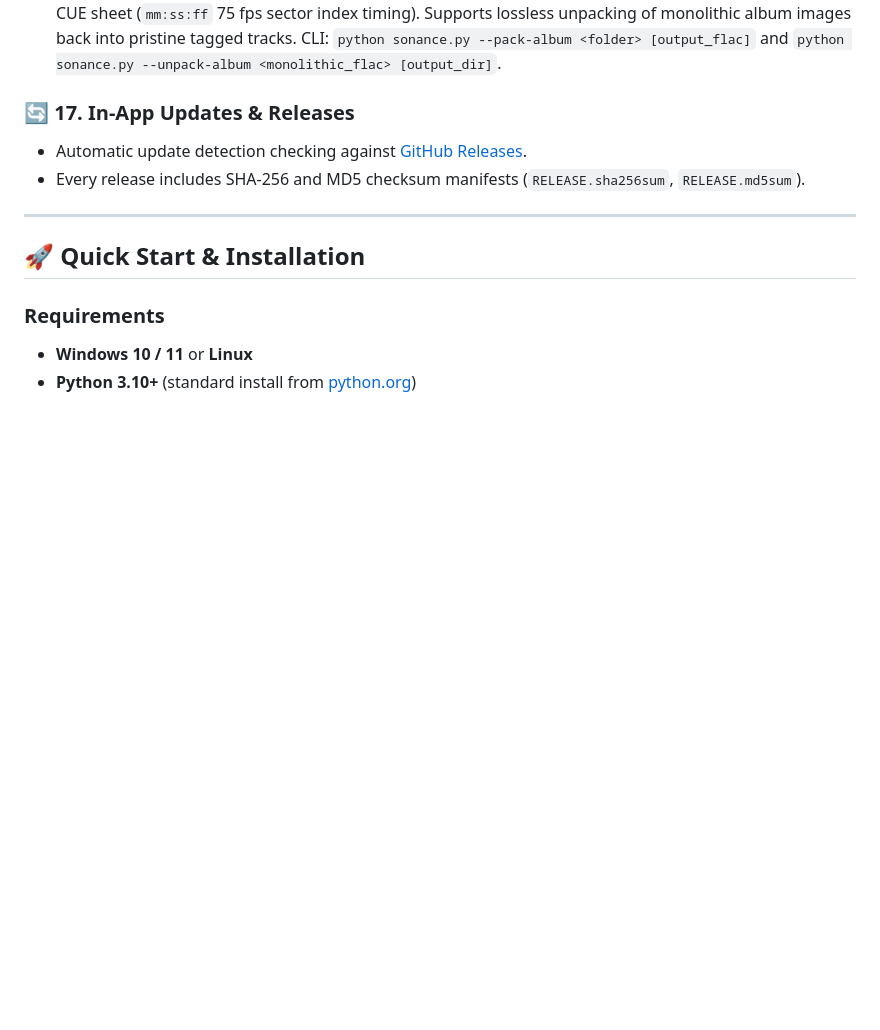
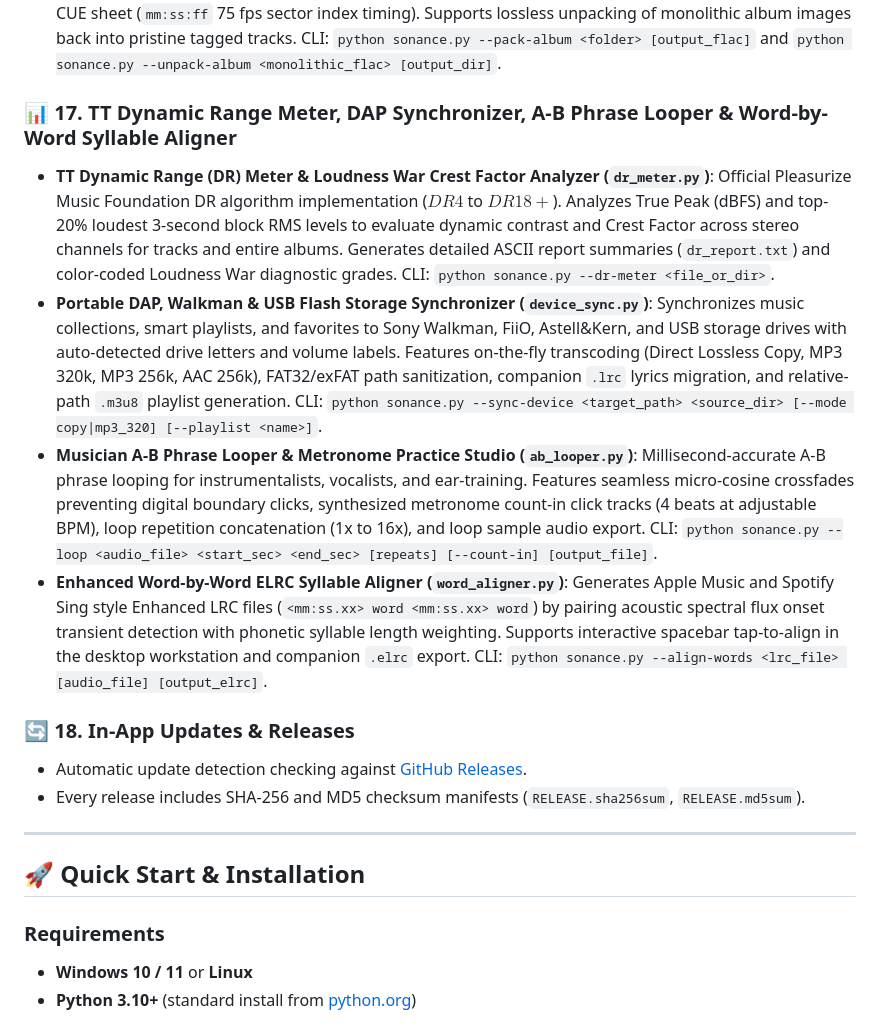
Before and after one commit to Sandeep2062/Sonance, a Markdown page: README.md, the part around the change. GitHub-like rendering; blank space fills up the shorter version.

Commit message:
docs: Document Phase 16 DR Meter, DAP Sync, A-B Looper, and Word Aligner in README

```diff
--- a/README.md
+++ b/README.md
@@ -145,7 +145,13 @@ Sonance brings together three distinct open-source powerhouses:
 - **MusicBee-Style Library Auto-Organizer & File Renamer (`library_organizer.py`)**: Rule-based library reorganization matching tracks by ID3/Vorbis tags into structured directories (`%artist%/[%year%] %album%/%track% - %title%`). Migrates companion `.lrc` synced lyrics and cover artwork, sanitizes Windows reserved characters (`<>:"/\|?*`), and features a dry-run preview before committing moves or copies. CLI: `python sonance.py --organize <folder> [--pattern "<pattern>"] [--execute] [--copy]`.
 - **Lossless Monolithic Album Packer & CUE Archiver (`album_packer.py`)**: Merges loose album tracks into a single continuous, gapless FLAC or WAV image accompanied by an exact Red Book audio CD compliant CUE sheet (`mm:ss:ff` 75 fps sector index timing). Supports lossless unpacking of monolithic album images back into pristine tagged tracks. CLI: `python sonance.py --pack-album <folder> [output_flac]` and `python sonance.py --unpack-album <monolithic_flac> [output_dir]`.
 
-### 🔄 17. In-App Updates & Releases
+### 📊 17. TT Dynamic Range Meter, DAP Synchronizer, A-B Phrase Looper & Word-by-Word Syllable Aligner
+- **TT Dynamic Range (DR) Meter & Loudness War Crest Factor Analyzer (`dr_meter.py`)**: Official Pleasurize Music Foundation DR algorithm implementation ($DR4$ to $DR18+$). Analyzes True Peak (dBFS) and top-20% loudest 3-second block RMS levels to evaluate dynamic contrast and Crest Factor across stereo channels for tracks and entire albums. Generates detailed ASCII report summaries (`dr_report.txt`) and color-coded Loudness War diagnostic grades. CLI: `python sonance.py --dr-meter <file_or_dir>`.
+- **Portable DAP, Walkman & USB Flash Storage Synchronizer (`device_sync.py`)**: Synchronizes music collections, smart playlists, and favorites to Sony Walkman, FiiO, Astell&Kern, and USB storage drives with auto-detected drive letters and volume labels. Features on-the-fly transcoding (Direct Lossless Copy, MP3 320k, MP3 256k, AAC 256k), FAT32/exFAT path sanitization, companion `.lrc` lyrics migration, and relative-path `.m3u8` playlist generation. CLI: `python sonance.py --sync-device <target_path> <source_dir> [--mode copy|mp3_320] [--playlist <name>]`.
+- **Musician A-B Phrase Looper & Metronome Practice Studio (`ab_looper.py`)**: Millisecond-accurate A-B phrase looping for instrumentalists, vocalists, and ear-training. Features seamless micro-cosine crossfades preventing digital boundary clicks, synthesized metronome count-in click tracks (4 beats at adjustable BPM), loop repetition concatenation (1x to 16x), and loop sample audio export. CLI: `python sonance.py --loop <audio_file> <start_sec> <end_sec> [repeats] [--count-in] [output_file]`.
+- **Enhanced Word-by-Word ELRC Syllable Aligner (`word_aligner.py`)**: Generates Apple Music and Spotify Sing style Enhanced LRC files (`<mm:ss.xx> word <mm:ss.xx> word`) by pairing acoustic spectral flux onset transient detection with phonetic syllable length weighting. Supports interactive spacebar tap-to-align in the desktop workstation and companion `.elrc` export. CLI: `python sonance.py --align-words <lrc_file> [audio_file] [output_elrc]`.
+
+### 🔄 18. In-App Updates & Releases
 - Automatic update detection checking against [GitHub Releases](https://github.com/Sandeep2062/Sonance/releases).
 - Every release includes SHA-256 and MD5 checksum manifests (`RELEASE.sha256sum`, `RELEASE.md5sum`).
 
```
